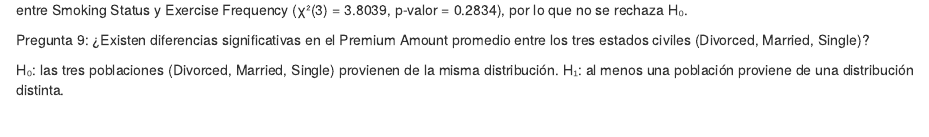
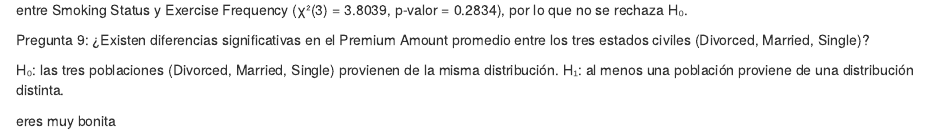
Before and after one commit to 2939913901/01-intro, an R Markdown document (01-intro.Rmd): the page in a window 1100 px wide, from 13280 px down. Rendered offline with R 4.5, knitr and Pandoc, with nearby package versions; drawn as R Markdown's standard HTML page in place of the format the file asks for; some code elsewhere in the file could not run offline.

Commit message:
prueba de sincronización

```diff
--- a/01-intro.Rmd
+++ b/01-intro.Rmd
@@ -1472,6 +1472,7 @@ H₁: al menos una población proviene de una distribución distinta.
 
 
 
+eres muy bonita
 
 
 
```
